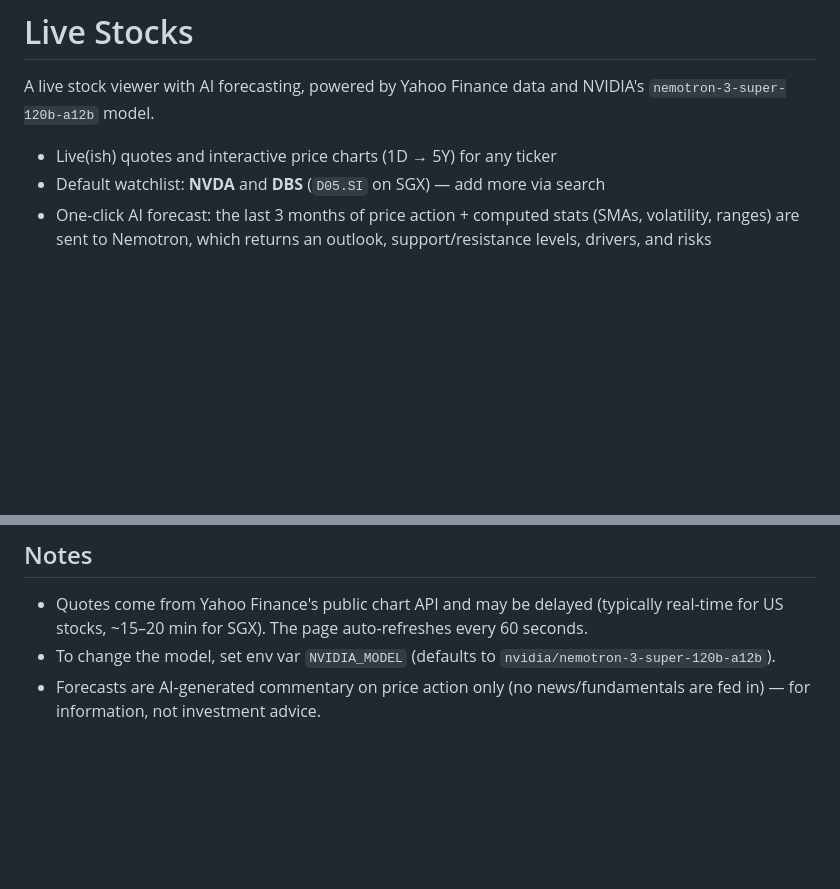
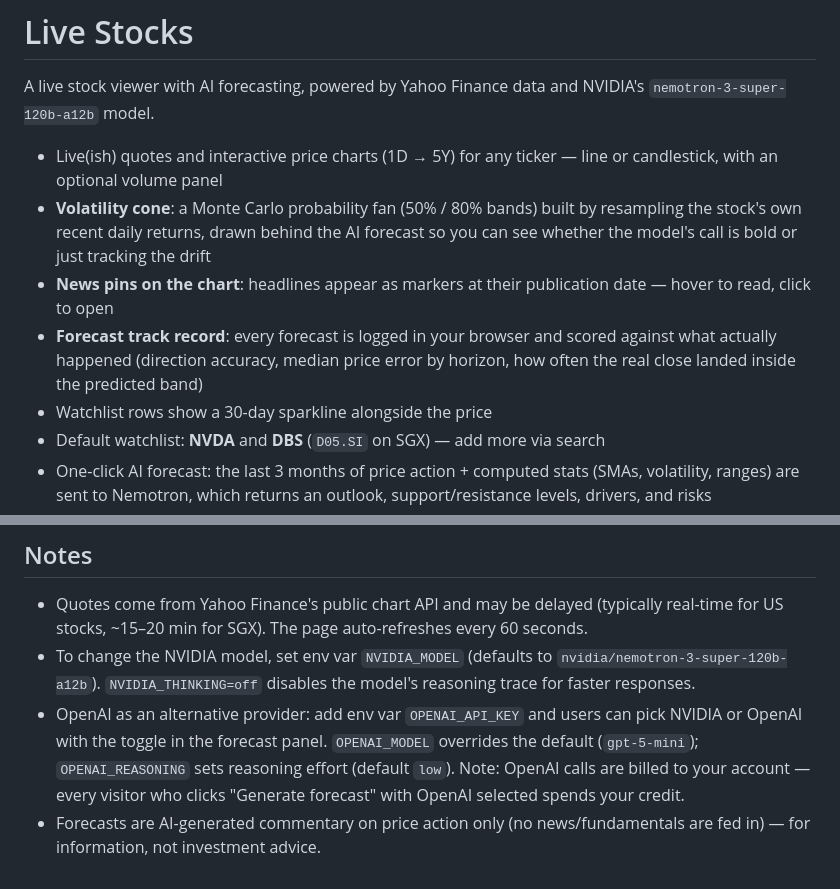
Before and after one commit to alvin21mfmlai/stocks_tracker, a Markdown page: README.md, 2 parts joined by grey strips. Drawn GitHub-style; blank space fills up the shorter version.

```diff
--- a/README.md
+++ b/README.md
@@ -3,7 +3,17 @@
 A live stock viewer with AI forecasting, powered by Yahoo Finance data and NVIDIA's
 `nemotron-3-super-120b-a12b` model.
 
-- Live(ish) quotes and interactive price charts (1D → 5Y) for any ticker
+- Live(ish) quotes and interactive price charts (1D → 5Y) for any ticker —
+  line or candlestick, with an optional volume panel
+- **Volatility cone**: a Monte Carlo probability fan (50% / 80% bands) built by
+  resampling the stock's own recent daily returns, drawn behind the AI forecast
+  so you can see whether the model's call is bold or just tracking the drift
+- **News pins on the chart**: headlines appear as markers at their publication
+  date — hover to read, click to open
+- **Forecast track record**: every forecast is logged in your browser and scored
+  against what actually happened (direction accuracy, median price error by
+  horizon, how often the real close landed inside the predicted band)
+- Watchlist rows show a 30-day sparkline alongside the price
 - Default watchlist: **NVDA** and **DBS** (`D05.SI` on SGX) — add more via search
 - One-click AI forecast: the last 3 months of price action + computed stats
   (SMAs, volatility, ranges) are sent to Nemotron, which returns an outlook,
@@ -66,7 +76,13 @@ Offline / UI-only mode with synthetic data: `MOCK=1 node dev-server.js`
 - Quotes come from Yahoo Finance's public chart API and may be delayed
   (typically real-time for US stocks, ~15–20 min for SGX). The page auto-refreshes
   every 60 seconds.
-- To change the model, set env var `NVIDIA_MODEL` (defaults to
-  `nvidia/nemotron-3-super-120b-a12b`).
+- To change the NVIDIA model, set env var `NVIDIA_MODEL` (defaults to
+  `nvidia/nemotron-3-super-120b-a12b`). `NVIDIA_THINKING=off` disables the
+  model's reasoning trace for faster responses.
+- OpenAI as an alternative provider: add env var `OPENAI_API_KEY` and users can
+  pick NVIDIA or OpenAI with the toggle in the forecast panel. `OPENAI_MODEL`
+  overrides the default (`gpt-5-mini`); `OPENAI_REASONING` sets reasoning effort
+  (default `low`). Note: OpenAI calls are billed to your account — every visitor
+  who clicks "Generate forecast" with OpenAI selected spends your credit.
 - Forecasts are AI-generated commentary on price action only (no news/fundamentals
   are fed in) — for information, not investment advice.
```
Also changed, not shown: ARCHITECTURE.md (+34 -11 lines).
